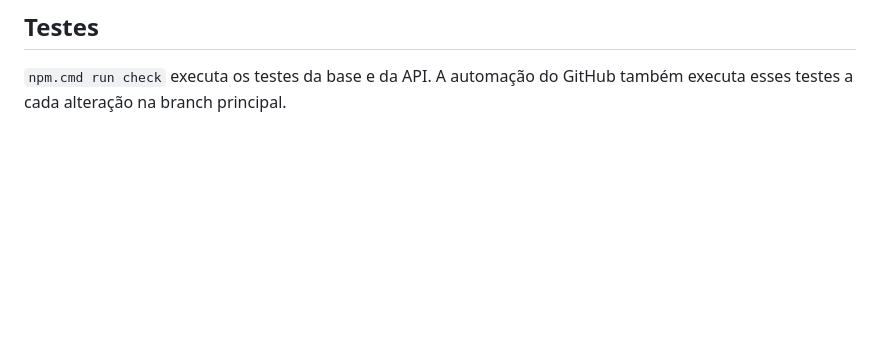
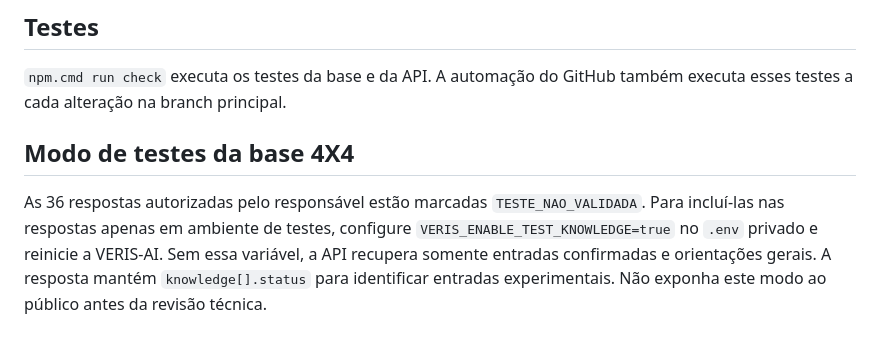
Before and after one commit to oscaveras-a11y/CryptoBots, a Markdown page: docs/api.md, the part around the change. GitHub-like rendering; blank space fills up the shorter version.

Commit message:
Documenta ativação opt-in das 36 respostas para testes

```diff
--- a/docs/api.md
+++ b/docs/api.md
@@ -70,3 +70,7 @@ No `.env` privado do Trilha 4X4, configure `VERIS_URL=http://127.0.0.1:3100` e `
 ## Testes
 
 `npm.cmd run check` executa os testes da base e da API. A automação do GitHub também executa esses testes a cada alteração na branch principal.
+
+## Modo de testes da base 4X4
+
+As 36 respostas autorizadas pelo responsável estão marcadas `TESTE_NAO_VALIDADA`. Para incluí-las nas respostas apenas em ambiente de testes, configure `VERIS_ENABLE_TEST_KNOWLEDGE=true` no `.env` privado e reinicie a VERIS-AI. Sem essa variável, a API recupera somente entradas confirmadas e orientações gerais. A resposta mantém `knowledge[].status` para identificar entradas experimentais. Não exponha este modo ao público antes da revisão técnica.
```
